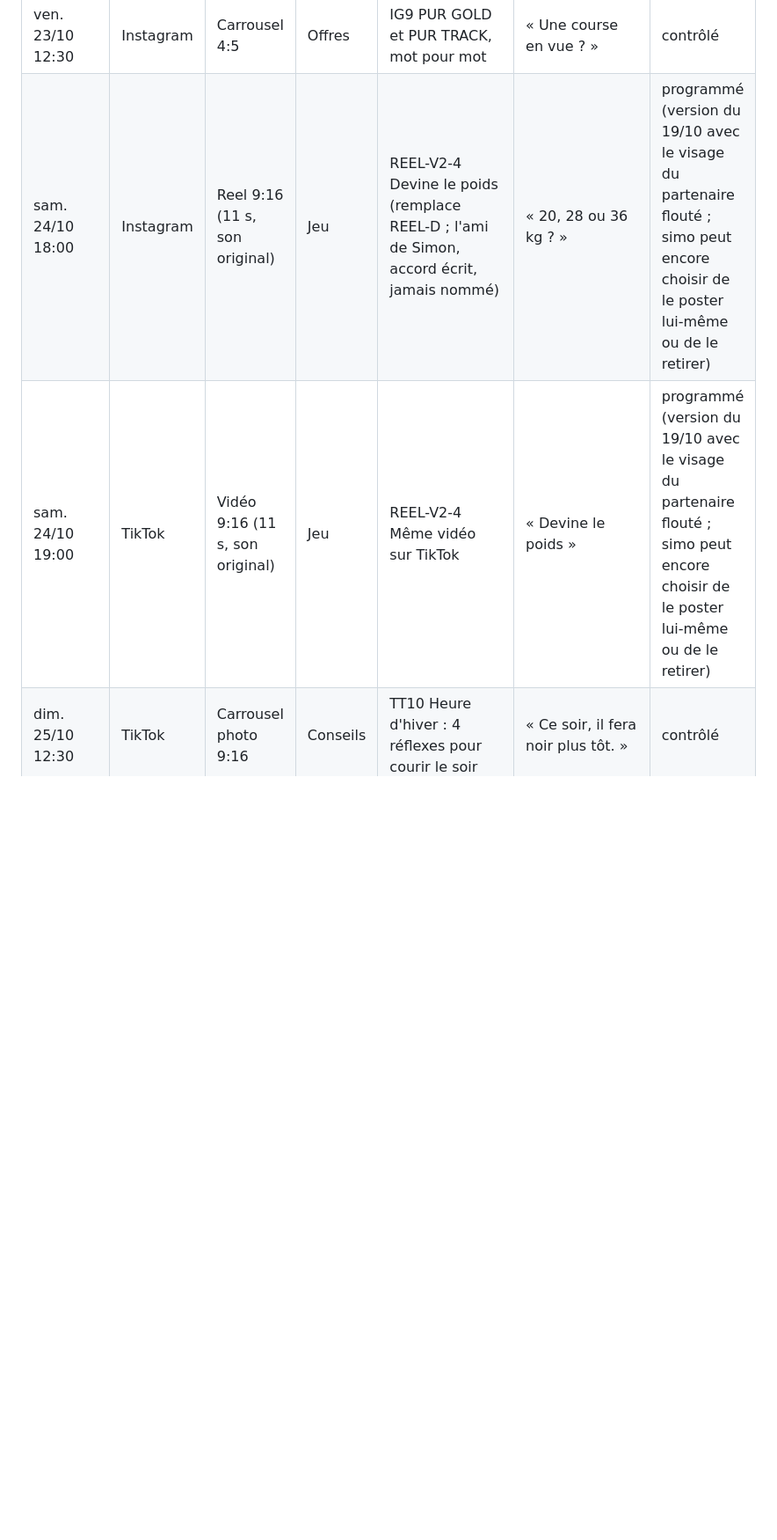
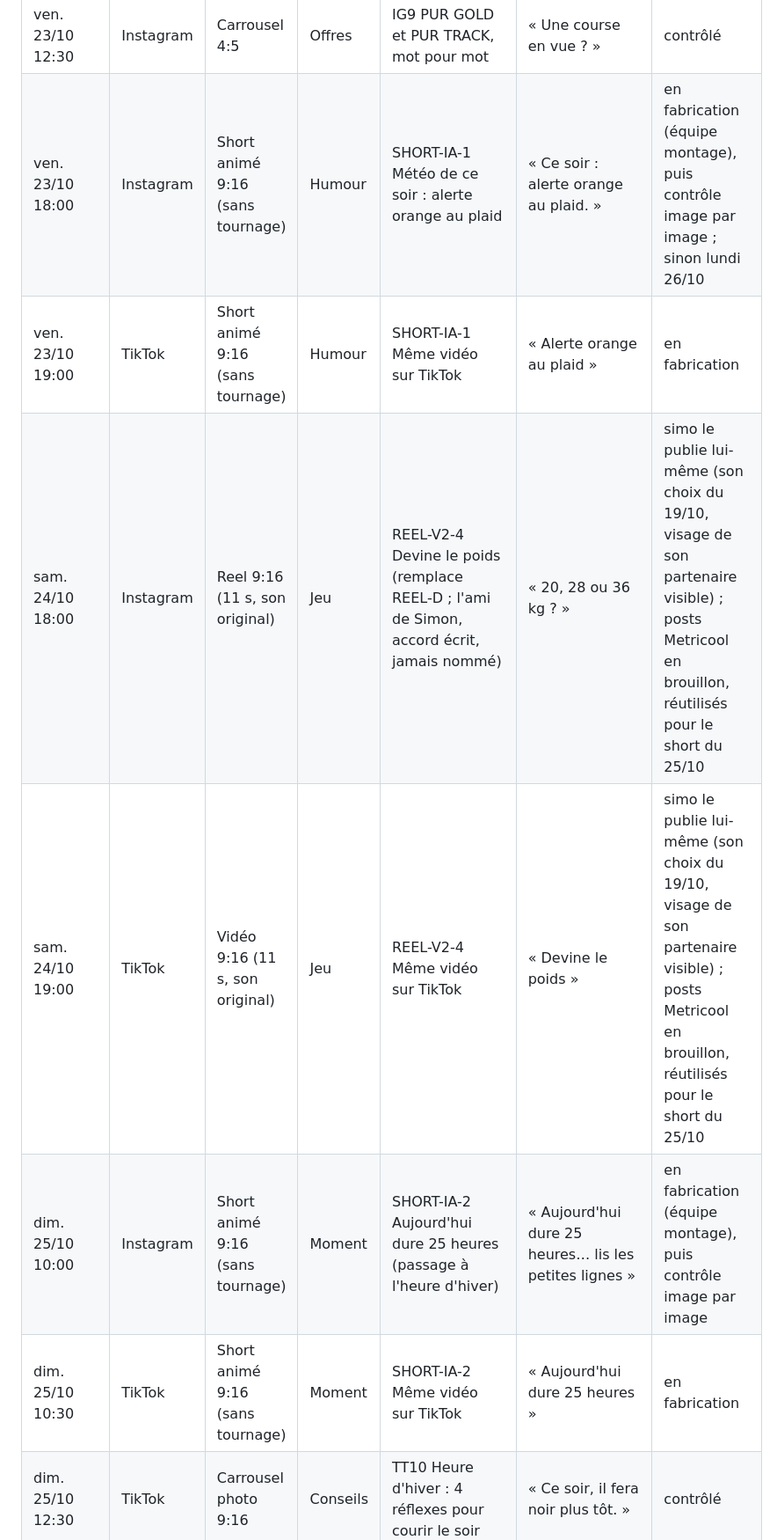
Before and after one commit to 78zy97pksf-sudo/new-agent-, a Markdown page: equipe/pole-marketing/calendrier-editorial.md, the part around one of its changes. Shown at 88% size. Drawn GitHub-style; blank space fills up the shorter version.

```diff
--- a/equipe/pole-marketing/calendrier-editorial.md
+++ b/equipe/pole-marketing/calendrier-editorial.md
@@ -95,8 +95,12 @@ Images : `medias/semaine-2026-10-19/`.
 | jeu. 22/10 18:00 | Instagram | Carrousel 4:5 | Conseils | IG8 La VMA expliquée simplement | « Ta VMA, c'est quoi ? Et à quoi elle sert ? » | contrôlé |
 | jeu. 22/10 19:00 | TikTok | Carrousel photo 9:16 | Conseils | TT8 Version TikTok de IG8 | « Ta VMA, c'est quoi ? » | contrôlé |
 | ven. 23/10 12:30 | Instagram | Carrousel 4:5 | Offres | IG9 PUR GOLD et PUR TRACK, mot pour mot | « Une course en vue ? » | contrôlé |
-| sam. 24/10 18:00 | Instagram | Reel 9:16 (11 s, son original) | Jeu | REEL-V2-4 Devine le poids (remplace REEL-D ; l'ami de Simon, accord écrit, jamais nommé) | « 20, 28 ou 36 kg ? » | programmé (version du 19/10 avec le visage du partenaire flouté ; simo peut encore choisir de le poster lui-même ou de le retirer) |
-| sam. 24/10 19:00 | TikTok | Vidéo 9:16 (11 s, son original) | Jeu | REEL-V2-4 Même vidéo sur TikTok | « Devine le poids » | programmé (version du 19/10 avec le visage du partenaire flouté ; simo peut encore choisir de le poster lui-même ou de le retirer) |
+| ven. 23/10 18:00 | Instagram | Short animé 9:16 (sans tournage) | Humour | SHORT-IA-1 Météo de ce soir : alerte orange au plaid | « Ce soir : alerte orange au plaid. » | en fabrication (équipe montage), puis contrôle image par image ; sinon lundi 26/10 |
+| ven. 23/10 19:00 | TikTok | Short animé 9:16 (sans tournage) | Humour | SHORT-IA-1 Même vidéo sur TikTok | « Alerte orange au plaid » | en fabrication |
+| sam. 24/10 18:00 | Instagram | Reel 9:16 (11 s, son original) | Jeu | REEL-V2-4 Devine le poids (remplace REEL-D ; l'ami de Simon, accord écrit, jamais nommé) | « 20, 28 ou 36 kg ? » | simo le publie lui-même (son choix du 19/10, visage de son partenaire visible) ; posts Metricool en brouillon, réutilisés pour le short du 25/10 |
+| sam. 24/10 19:00 | TikTok | Vidéo 9:16 (11 s, son original) | Jeu | REEL-V2-4 Même vidéo sur TikTok | « Devine le poids » | simo le publie lui-même (son choix du 19/10, visage de son partenaire visible) ; posts Metricool en brouillon, réutilisés pour le short du 25/10 |
+| dim. 25/10 10:00 | Instagram | Short animé 9:16 (sans tournage) | Moment | SHORT-IA-2 Aujourd'hui dure 25 heures (passage à l'heure d'hiver) | « Aujourd'hui dure 25 heures… lis les petites lignes » | en fabrication (équipe montage), puis contrôle image par image |
+| dim. 25/10 10:30 | TikTok | Short animé 9:16 (sans tournage) | Moment | SHORT-IA-2 Même vidéo sur TikTok | « Aujourd'hui dure 25 heures » | en fabrication |
 | dim. 25/10 12:30 | TikTok | Carrousel photo 9:16 | Conseils | TT10 Heure d'hiver : 4 réflexes pour courir le soir | « Ce soir, il fera noir plus tôt. » | contrôlé |
 
 ## Semaine 4 (26 octobre au 1er novembre) : progrès, séance maison, offre PUR GOLD
```
Also changed, not shown: other parts of equipe/pole-marketing/calendrier-editorial.md (+8 -6 lines).
